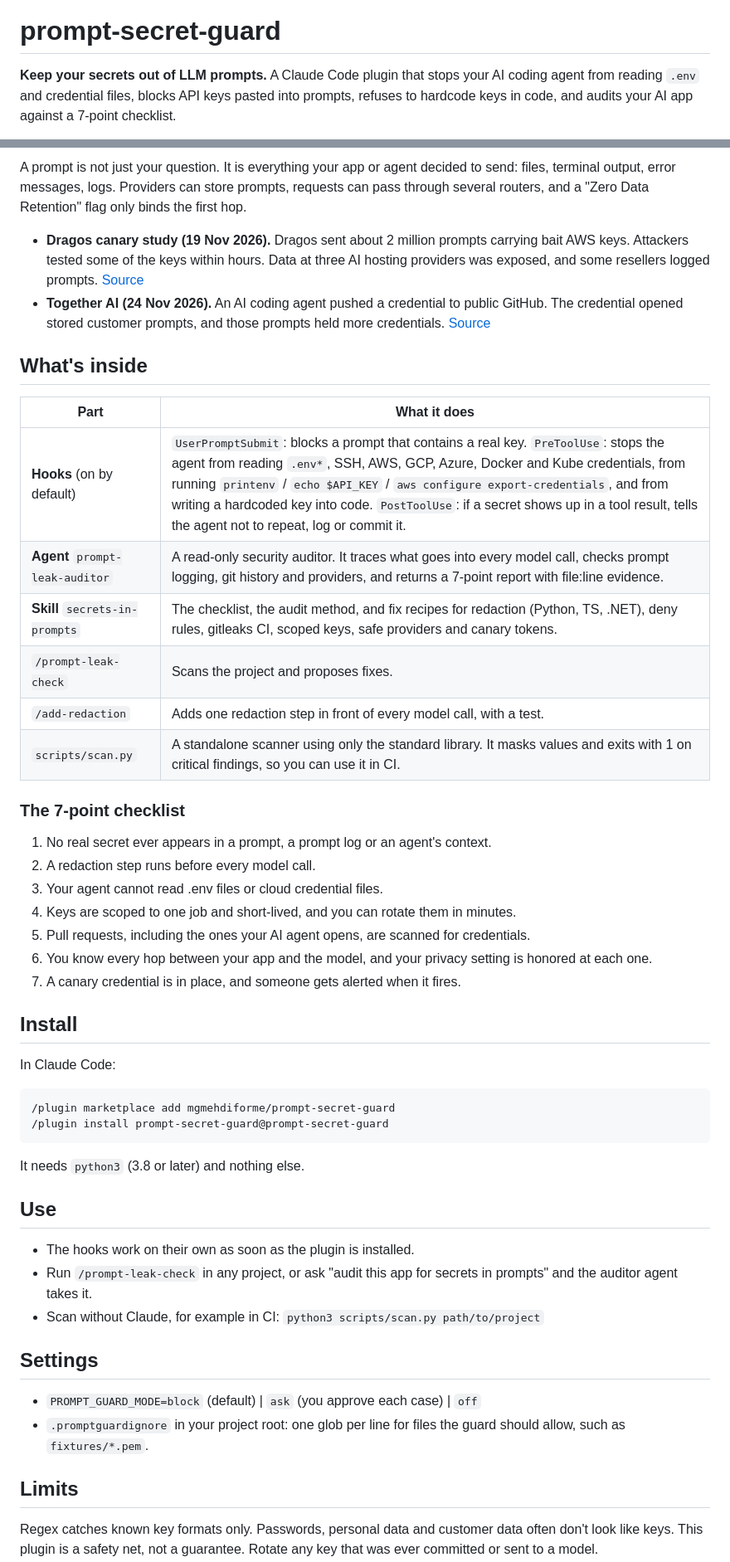
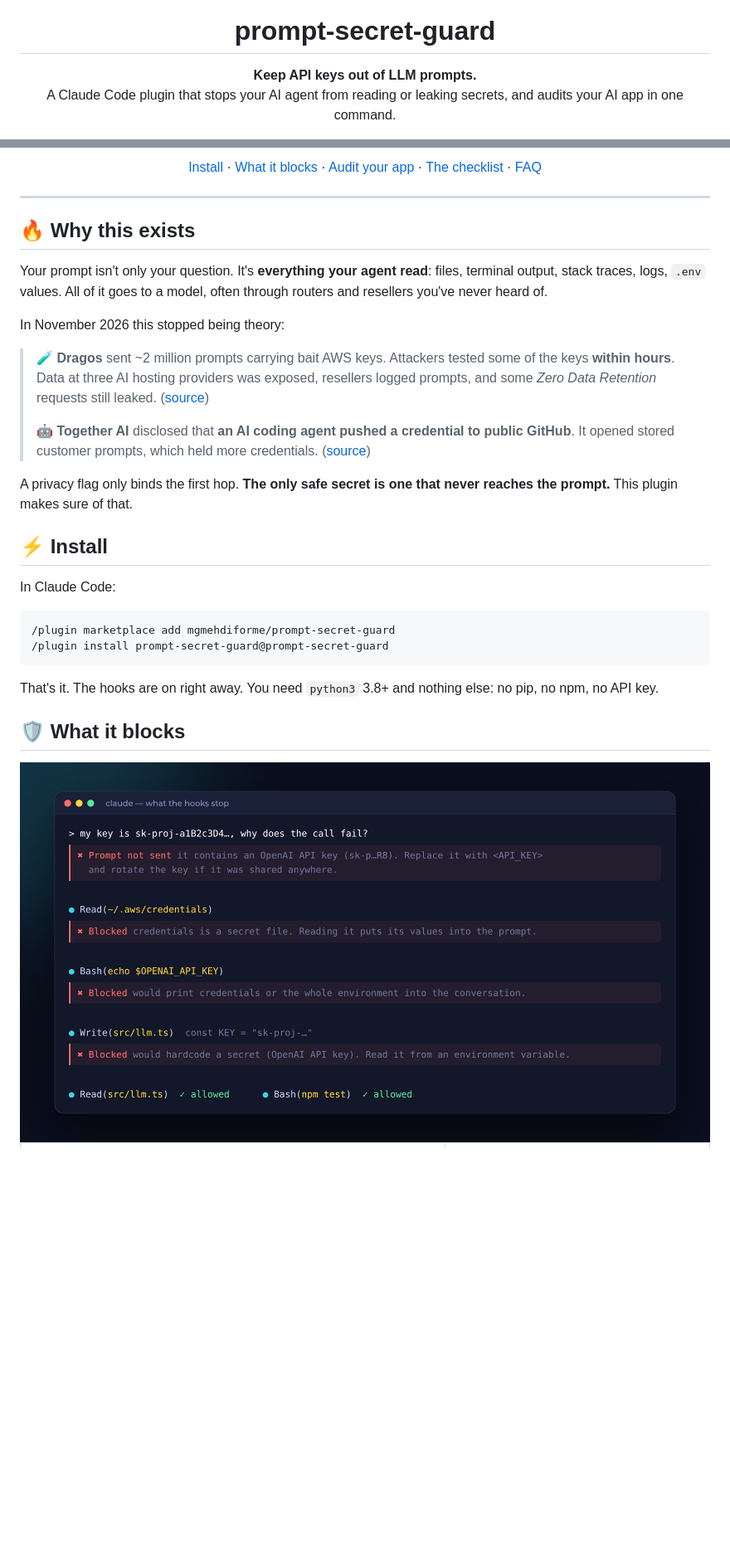
Before and after one commit to mgmehdiforme/prompt-secret-guard, a Markdown page: README.md, 2 parts joined by grey strips. Shown at 83% size. Drawn GitHub-style; pictures changed too: assets/demo.png (added); blank space fills up the shorter version.

Commit message:
README: cover image, demo screenshots, install, CI usage, FAQ
Co-Authored-By: Claude Opus 5.5 <noreply@anthropic.com>

````diff
--- a/README.md
+++ b/README.md
@@ -1,4 +5,5 @@
 # prompt-secret-guard
 
-**Keep your secrets out of LLM prompts.** A Claude Code plugin that stops your AI coding agent from reading `.env` and credential files, blocks API keys pasted into prompts, refuses to hardcode keys in code, and audits your AI app against a 7-point checklist.
+**Keep API keys out of LLM prompts.**<br>
+A Claude Code plugin that stops your AI agent from reading or leaking secrets, and audits your AI app in one command.
 
@@ -6,47 +15,34 @@
 
-A prompt is not just your question. It is everything your app or agent decided to send: files, terminal output, error messages, logs. Providers can store prompts, requests can pass through several routers, and a "Zero Data Retention" flag only binds the first hop.
+[Install](#-install) · [What it blocks](#-what-it-blocks) · [Audit your app](#-audit-your-app) · [The checklist](#-the-7-point-checklist) · [FAQ](#-faq)
 
-- **Dragos canary study (19 Nov 2026).** Dragos sent about 2 million prompts carrying bait AWS keys. Attackers tested some of the keys within hours. Data at three AI hosting providers was exposed, and some resellers logged prompts. [Source](https://www.dragos.com/blog/ai-supply-chain-security-canary-tokens)
-- **Together AI (24 Nov 2026).** An AI coding agent pushed a credential to public GitHub. The credential opened stored customer prompts, and those prompts held more credentials. [Source](https://techinformed.com/together-ai-links-prompt-leak-to-ai-coding-agent/)
+</div>
 
-## What's inside
+---
 
-| Part | What it does |
-|---|---|
-| **Hooks** (on by default) | `UserPromptSubmit`: blocks a prompt that contains a real key. `PreToolUse`: stops the agent from reading `.env*`, SSH, AWS, GCP, Azure, Docker and Kube credentials, from running `printenv` / `echo $API_KEY` / `aws configure export-credentials`, and from writing a hardcoded key into code. `PostToolUse`: if a secret shows up in a tool result, tells the agent not to repeat, log or commit it. |
-| **Agent** `prompt-leak-auditor` | A read-only security auditor. It traces what goes into every model call, checks prompt logging, git history and providers, and returns a 7-point report with file:line evidence. |
-| **Skill** `secrets-in-prompts` | The checklist, the audit method, and fix recipes for redaction (Python, TS, .NET), deny rules, gitleaks CI, scoped keys, safe providers and canary tokens. |
-| `/prompt-leak-check` | Scans the project and proposes fixes. |
-| `/add-redaction` | Adds one redaction step in front of every model call, with a test. |
-| `scripts/scan.py` | A standalone scanner using only the standard library. It masks values and exits with 1 on critical findings, so you can use it in CI. |
+## 🔥 Why this exists
 
-### The 7-point checklist
-1. No real secret ever appears in a prompt, a prompt log or an agent's context.
-2. A redaction step runs before every model call.
-3. Your agent cannot read .env files or cloud credential files.
-4. Keys are scoped to one job and short-lived, and you can rotate them in minutes.
-5. Pull requests, including the ones your AI agent opens, are scanned for credentials.
-6. You know every hop between your app and the model, and your privacy setting is honored at each one.
-7. A canary credential is in place, and someone gets alerted when it fires.
+Your prompt isn't only your question. It's **everything your agent read**: files, terminal output, stack traces, logs, `.env` values. All of it goes to a model, often through routers and resellers you've never heard of.
 
-## Install
+In November 2026 this stopped being theory:
+
+> 🧪 **Dragos** sent ~2 million prompts carrying bait AWS keys. Attackers tested some of the keys **within hours**. Data at three AI hosting providers was exposed, resellers logged prompts, and some *Zero Data Retention* requests still leaked. ([source](https://www.dragos.com/blog/ai-supply-chain-security-canary-tokens))
+>
+> 🤖 **Together AI** disclosed that **an AI coding agent pushed a credential to public GitHub**. It opened stored customer prompts, which held more credentials. ([source](https://techinformed.com/together-ai-links-prompt-leak-to-ai-coding-agent/))
+
+A privacy flag only binds the first hop. **The only safe secret is one that never reaches the prompt.** This plugin makes sure of that.
+
+## ⚡ Install
 
 In Claude Code:
-```
+
+```bash
 /plugin marketplace add mgmehdiforme/prompt-secret-guard
 /plugin install prompt-secret-guard@prompt-secret-guard
 ```
-It needs `python3` (3.8 or later) and nothing else.
 
-## Use
-- The hooks work on their own as soon as the plugin is installed.
-- Run `/prompt-leak-check` in any project, or ask "audit this app for secrets in prompts" and the auditor agent takes it.
-- Scan without Claude, for example in CI: `python3 scripts/scan.py path/to/project`
+That's it. The hooks are on right away. You need `python3` 3.8+ and nothing else: no pip, no npm, no API key.
 
-## Settings
-- `PROMPT_GUARD_MODE=block` (default) | `ask` (you approve each case) | `off`
-- `.promptguardignore` in your project root: one glob per line for files the guard should allow, such as `fixtures/*.pem`.
+## 🛡 What it blocks
 
-## Limits
-Regex catches known key formats only. Passwords, personal data and customer data often don't look like keys. This plugin is a safety net, not a guarantee. Rotate any key that was ever committed or sent to a model.
+<img src="assets/demo.png" alt="What the hooks stop: a pasted key, a credentials read, an env dump and a hardcoded key" width="100%">
 
````
Also changed, not shown: other parts of README.md (+111 -6 lines), assets/cover.png (added), assets/scan.png (added).
